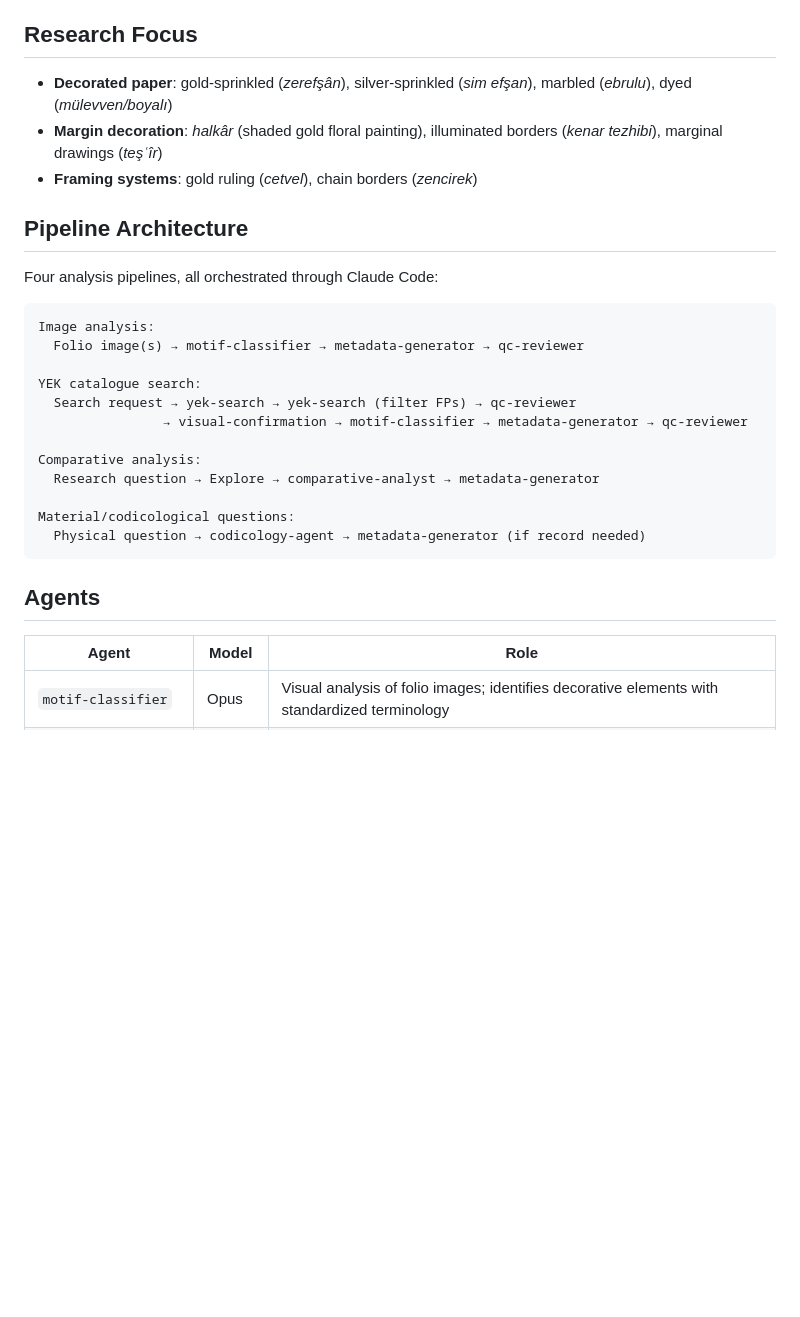
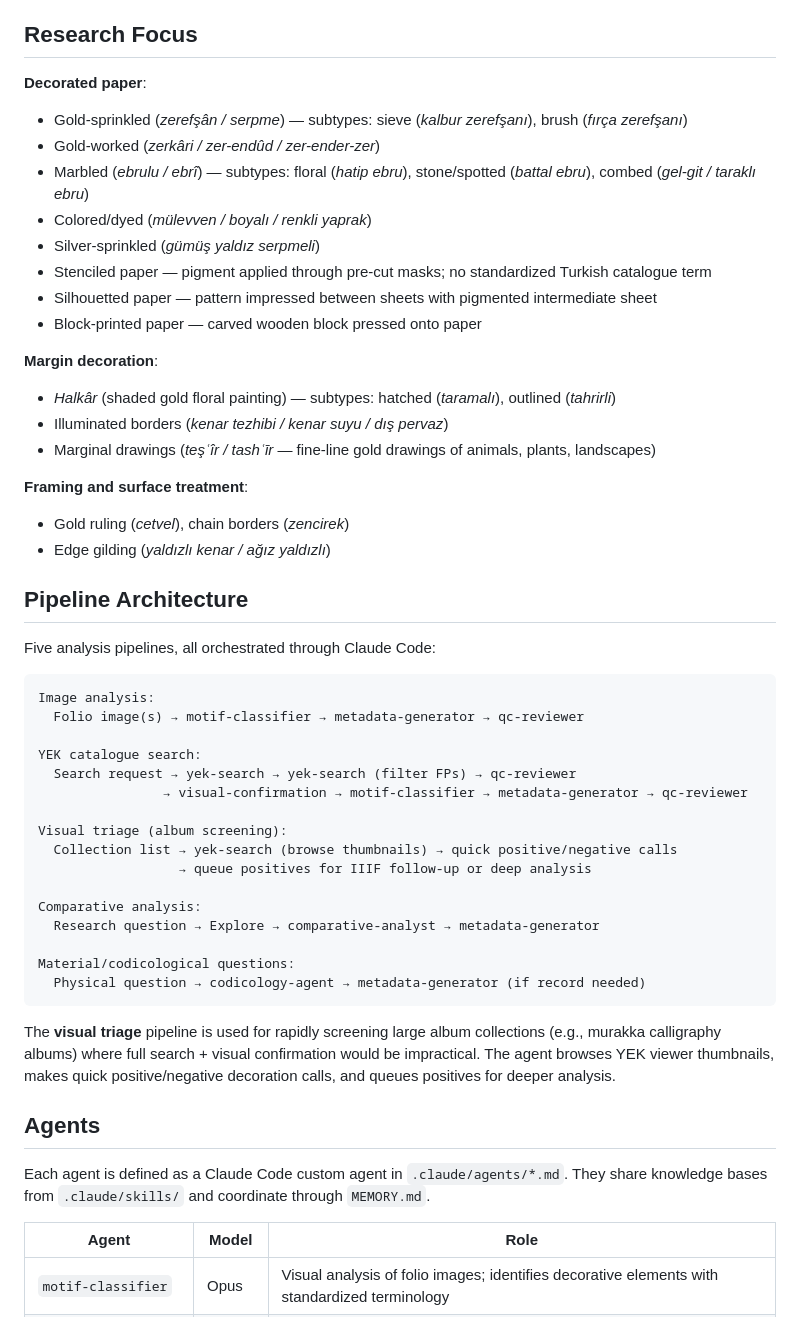
Before and after one commit to koenvdheide/Decorated-Manuscripts, a Markdown page: README.md, the part around one of its changes. Rendered like a GitHub page; blank space fills up the shorter version.

````diff
--- a/README.md
+++ b/README.md
@@ -6,13 +6,31 @@ The project uses [Claude Code](https://claude.ai/code) with seven specialized AI
 
 ## Research Focus
 
-- **Decorated paper**: gold-sprinkled (*zerefşân*), silver-sprinkled (*sim efşan*), marbled (*ebrulu*), dyed (*mülevven/boyalı*)
-- **Margin decoration**: *halkâr* (shaded gold floral painting), illuminated borders (*kenar tezhibi*), marginal drawings (*teşʿîr*)
-- **Framing systems**: gold ruling (*cetvel*), chain borders (*zencirek*)
+**Decorated paper**:
+
+- Gold-sprinkled (*zerefşân / serpme*) — subtypes: sieve (*kalbur zerefşanı*), brush (*fırça zerefşanı*)
+- Gold-worked (*zerkâri / zer-endûd / zer-ender-zer*)
+- Marbled (*ebrulu / ebrî*) — subtypes: floral (*hatip ebru*), stone/spotted (*battal ebru*), combed (*gel-git / taraklı ebru*)
+- Colored/dyed (*mülevven / boyalı / renkli yaprak*)
+- Silver-sprinkled (*gümüş yaldız serpmeli*)
+- Stenciled paper — pigment applied through pre-cut masks; no standardized Turkish catalogue term
+- Silhouetted paper — pattern impressed between sheets with pigmented intermediate sheet
+- Block-printed paper — carved wooden block pressed onto paper
+
+**Margin decoration**:
+
+- *Halkâr* (shaded gold floral painting) — subtypes: hatched (*taramalı*), outlined (*tahrirli*)
+- Illuminated borders (*kenar tezhibi / kenar suyu / dış pervaz*)
+- Marginal drawings (*teşʿîr / tashʿīr* — fine-line gold drawings of animals, plants, landscapes)
+
+**Framing and surface treatment**:
+
+- Gold ruling (*cetvel*), chain borders (*zencirek*)
+- Edge gilding (*yaldızlı kenar / ağız yaldızlı*)
 
 ## Pipeline Architecture
 
-Four analysis pipelines, all orchestrated through Claude Code:
+Five analysis pipelines, all orchestrated through Claude Code:
 
 ```text
 Image analysis:
@@ -22,6 +40,10 @@ YEK catalogue search:
   Search request → yek-search → yek-search (filter FPs) → qc-reviewer
                 → visual-confirmation → motif-classifier → metadata-generator → qc-reviewer
 
+Visual triage (album screening):
+  Collection list → yek-search (browse thumbnails) → quick positive/negative calls
+                  → queue positives for IIIF follow-up or deep analysis
+
 Comparative analysis:
   Research question → Explore → comparative-analyst → metadata-generator
 
@@ -29,7 +51,11 @@ Material/codicological questions:
   Physical question → codicology-agent → metadata-generator (if record needed)
 ```
 
+The **visual triage** pipeline is used for rapidly screening large album collections (e.g., murakka calligraphy albums) where full search + visual confirmation would be impractical. The agent browses YEK viewer thumbnails, makes quick positive/negative decoration calls, and queues positives for deeper analysis.
+
 ## Agents
+
+Each agent is defined as a Claude Code custom agent in `.claude/agents/*.md`. They share knowledge bases from `.claude/skills/` and coordinate through `MEMORY.md`.
 
 | Agent | Model | Role |
 | --- | --- | --- |
````
Also changed, not shown: other parts of README.md (+63 -19 lines).
